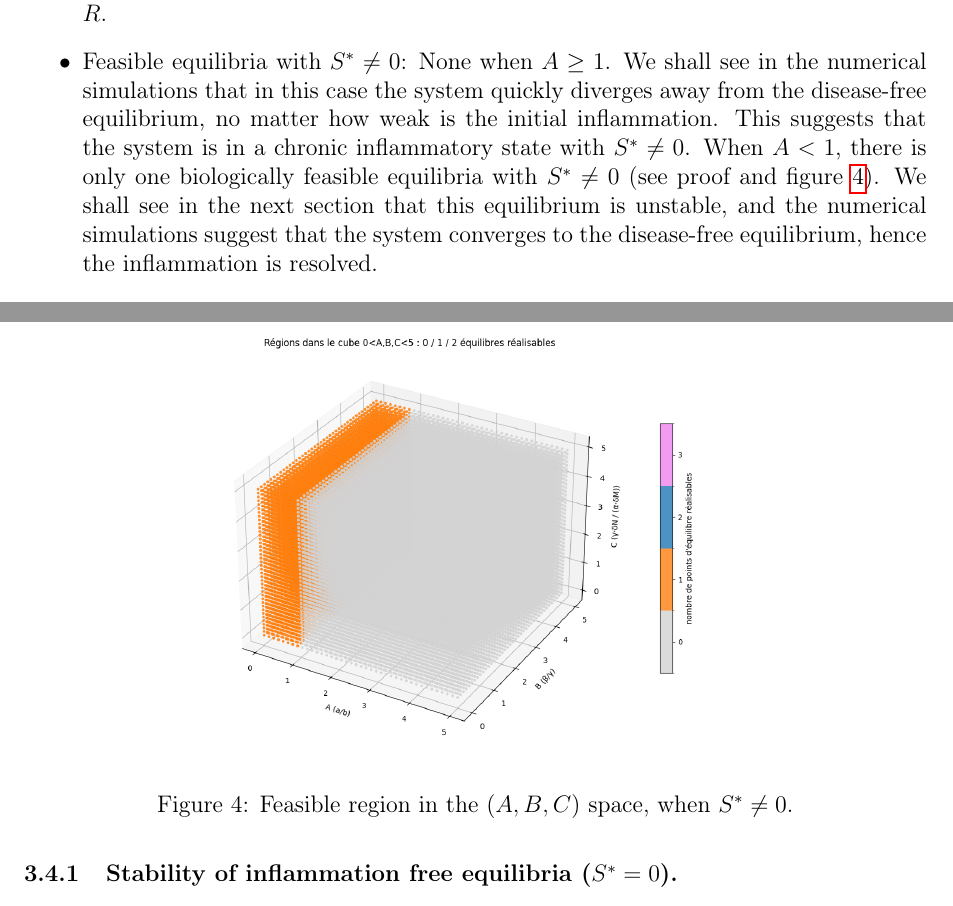
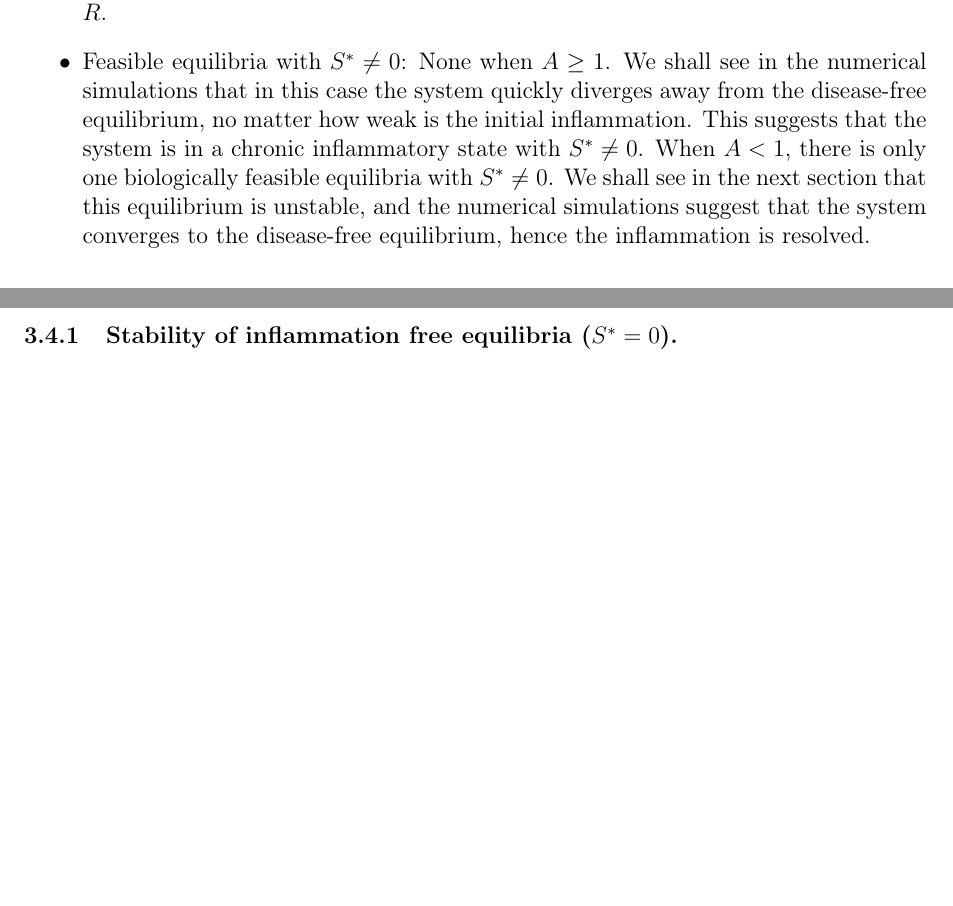
Before and after one commit to azerad/immunomath, a LaTeX paper (arthritis_model_oliv.tex): two parts of pages 13 and 14 of 23 before the commit and two parts of pages 13 and 14 of 22 after it, joined at a grey line, cut so that both start at the same text, the shorter picture padded with empty space. Compiled offline with pdfLaTeX.

Commit message:
enleve figures inutiles

```diff
--- a/arthritis_model_oliv.tex
+++ b/arthritis_model_oliv.tex
@@ -616,14 +616,9 @@ $S^* = 0, N^* = 0, M^* = 0, T^* = R$, with arbitrary $R$;
  $S^* = 0, N^* = 1, M^* = 0, T^* = R$, with arbitrary $R$.
 \item Feasible equilibria with $S^* \neq 0$:
 None when $A \geq 1$. We shall see in the numerical simulations that in this case the system quickly diverges away from the disease-free equilibrium, no matter how weak is the initial inflammation. This suggests that the system is in a chronic inflammatory state with $S^* \neq 0$.
-When $A < 1$, there is only one biologically feasible equilibria with $S^* \neq 0$ (see proof and figure \ref{fig:feasible_region}). We shall see in the next section that this equilibrium is unstable, and the numerical simulations suggest that the system converges to the disease-free equilibrium, hence the inflammation is resolved.
+When $A < 1$, there is only one biologically feasible equilibria with $S^* \neq 0$. We shall see in the next section that this equilibrium is unstable, and the numerical simulations suggest that the system converges to the disease-free equilibrium, hence the inflammation is resolved.
 \end{itemize}
-\begin{figure}[htbp]
-    \centering
-    \includegraphics[width=0.6\textwidth]{feasibility_regions_3D.png}
-    \caption{Feasible region in the $(A,B,C)$ space, when $S^* \neq 0$.}
-    \label{fig:feasible_region}
-\end{figure}
+%
 \subsection{Stability analysis}
 \emph{Linear stability analysis} of the equilibria point $ (S^*, N^*, M^*, T^*)$ is done by linearizing the system around this point.
 The Jacobian matrix of the system is given by:
```
Also changed, not shown: arthritis_model_oliv.pdf, arthritis_model_oliv.tex (2 more changed lines).
